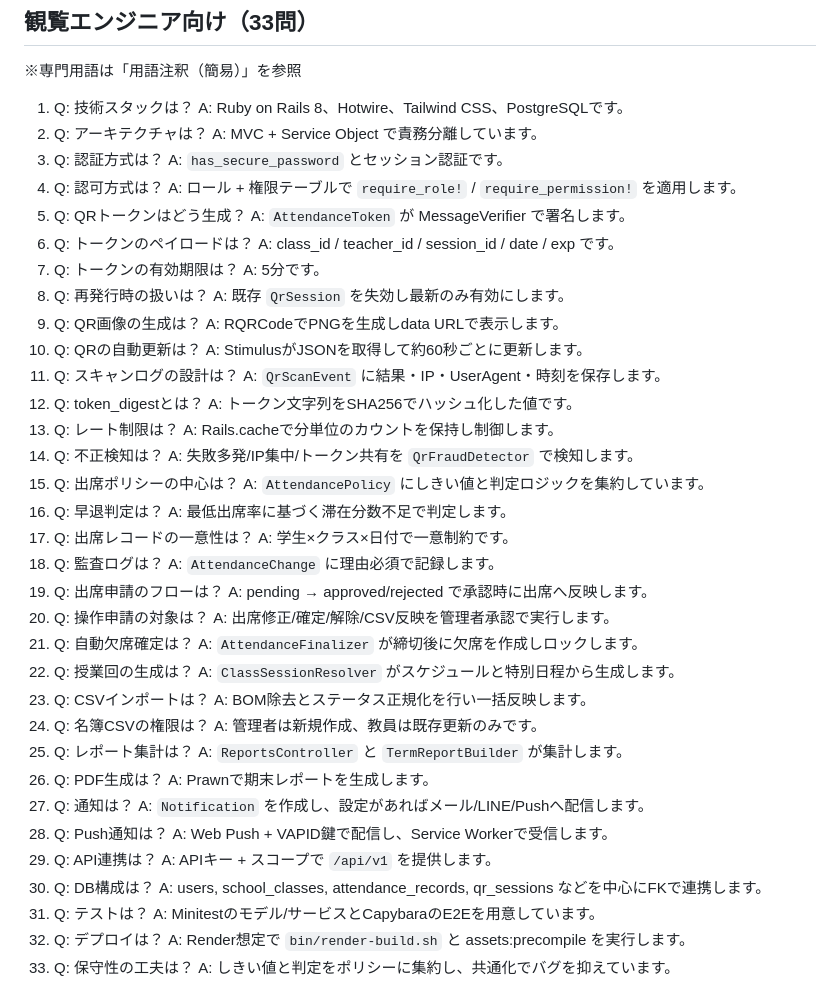
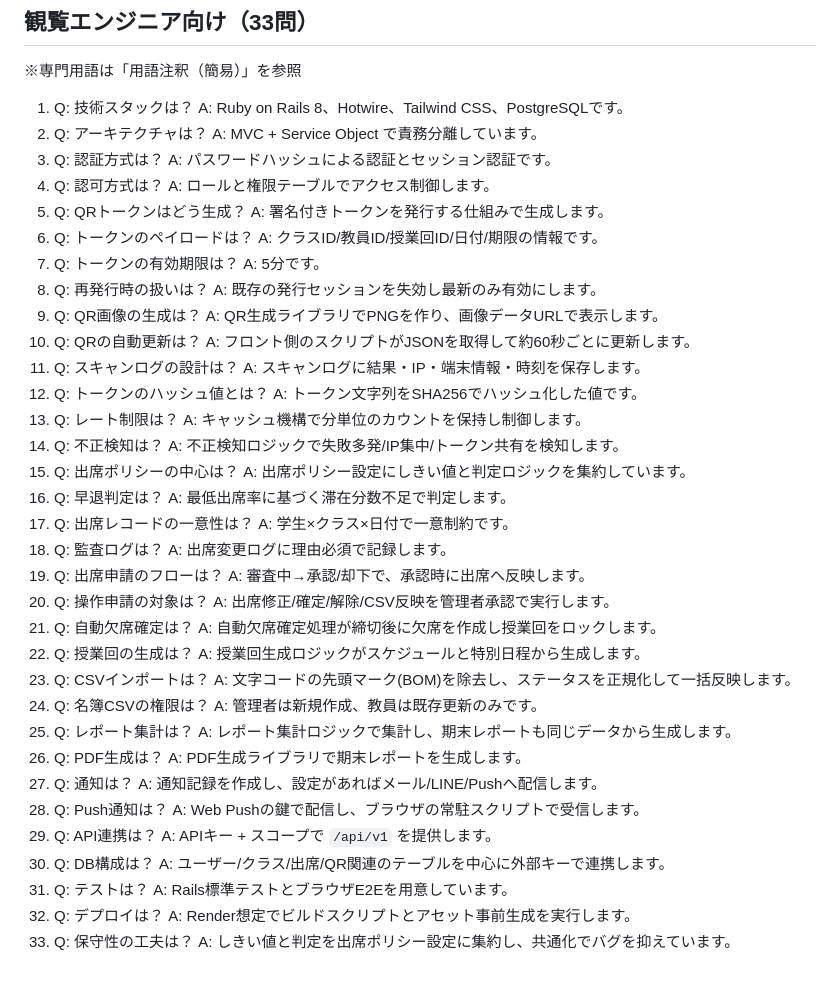
Before and after one commit to syusyusyusyu/Attendance, a Markdown page: プレゼン.md, the part around the change. Rendered like a GitHub page.

Commit message:
fix: 用語の明確化と説明の改善を行い、Q&Aセクションを更新

```diff
--- a/プレゼン.md
+++ b/プレゼン.md
@@ -168,64 +168,64 @@
 2. Q: アーキテクチャは？
    A: MVC + Service Object で責務分離しています。
 3. Q: 認証方式は？
-   A: `has_secure_password` とセッション認証です。
+   A: パスワードハッシュによる認証とセッション認証です。
 4. Q: 認可方式は？
-   A: ロール + 権限テーブルで `require_role!` / `require_permission!` を適用します。
+   A: ロールと権限テーブルでアクセス制御します。
 5. Q: QRトークンはどう生成？
-   A: `AttendanceToken` が MessageVerifier で署名します。
+   A: 署名付きトークンを発行する仕組みで生成します。
 6. Q: トークンのペイロードは？
-   A: class_id / teacher_id / session_id / date / exp です。
+   A: クラスID/教員ID/授業回ID/日付/期限の情報です。
 7. Q: トークンの有効期限は？
    A: 5分です。
 8. Q: 再発行時の扱いは？
-   A: 既存 `QrSession` を失効し最新のみ有効にします。
+   A: 既存の発行セッションを失効し最新のみ有効にします。
 9. Q: QR画像の生成は？
-   A: RQRCodeでPNGを生成しdata URLで表示します。
+   A: QR生成ライブラリでPNGを作り、画像データURLで表示します。
 10. Q: QRの自動更新は？
-    A: StimulusがJSONを取得して約60秒ごとに更新します。
+    A: フロント側のスクリプトがJSONを取得して約60秒ごとに更新します。
 11. Q: スキャンログの設計は？
-    A: `QrScanEvent` に結果・IP・UserAgent・時刻を保存します。
-12. Q: token_digestとは？
+    A: スキャンログに結果・IP・端末情報・時刻を保存します。
+12. Q: トークンのハッシュ値とは？
     A: トークン文字列をSHA256でハッシュ化した値です。
 13. Q: レート制限は？
-    A: Rails.cacheで分単位のカウントを保持し制御します。
+    A: キャッシュ機構で分単位のカウントを保持し制御します。
 14. Q: 不正検知は？
-    A: 失敗多発/IP集中/トークン共有を `QrFraudDetector` で検知します。
+    A: 不正検知ロジックで失敗多発/IP集中/トークン共有を検知します。
 15. Q: 出席ポリシーの中心は？
-    A: `AttendancePolicy` にしきい値と判定ロジックを集約しています。
+    A: 出席ポリシー設定にしきい値と判定ロジックを集約しています。
 16. Q: 早退判定は？
     A: 最低出席率に基づく滞在分数不足で判定します。
 17. Q: 出席レコードの一意性は？
     A: 学生×クラス×日付で一意制約です。
 18. Q: 監査ログは？
-    A: `AttendanceChange` に理由必須で記録します。
+    A: 出席変更ログに理由必須で記録します。
 19. Q: 出席申請のフローは？
-    A: pending → approved/rejected で承認時に出席へ反映します。
+    A: 審査中→承認/却下で、承認時に出席へ反映します。
 20. Q: 操作申請の対象は？
     A: 出席修正/確定/解除/CSV反映を管理者承認で実行します。
 21. Q: 自動欠席確定は？
-    A: `AttendanceFinalizer` が締切後に欠席を作成しロックします。
+    A: 自動欠席確定処理が締切後に欠席を作成し授業回をロックします。
 22. Q: 授業回の生成は？
-    A: `ClassSessionResolver` がスケジュールと特別日程から生成します。
+    A: 授業回生成ロジックがスケジュールと特別日程から生成します。
 23. Q: CSVインポートは？
-    A: BOM除去とステータス正規化を行い一括反映します。
+    A: 文字コードの先頭マーク(BOM)を除去し、ステータスを正規化して一括反映します。
 24. Q: 名簿CSVの権限は？
     A: 管理者は新規作成、教員は既存更新のみです。
 25. Q: レポート集計は？
-    A: `ReportsController` と `TermReportBuilder` が集計します。
+    A: レポート集計ロジックで集計し、期末レポートも同じデータから生成します。
 26. Q: PDF生成は？
-    A: Prawnで期末レポートを生成します。
+    A: PDF生成ライブラリで期末レポートを生成します。
 27. Q: 通知は？
-    A: `Notification` を作成し、設定があればメール/LINE/Pushへ配信します。
+    A: 通知記録を作成し、設定があればメール/LINE/Pushへ配信します。
 28. Q: Push通知は？
-    A: Web Push + VAPID鍵で配信し、Service Workerで受信します。
+    A: Web Pushの鍵で配信し、ブラウザの常駐スクリプトで受信します。
 29. Q: API連携は？
     A: APIキー + スコープで `/api/v1` を提供します。
 30. Q: DB構成は？
-    A: users, school_classes, attendance_records, qr_sessions などを中心にFKで連携します。
+    A: ユーザー/クラス/出席/QR関連のテーブルを中心に外部キーで連携します。
 31. Q: テストは？
-    A: Minitestのモデル/サービスとCapybaraのE2Eを用意しています。
+    A: Rails標準テストとブラウザE2Eを用意しています。
 32. Q: デプロイは？
-    A: Render想定で `bin/render-build.sh` と assets:precompile を実行します。
+    A: Render想定でビルドスクリプトとアセット事前生成を実行します。
 33. Q: 保守性の工夫は？
-    A: しきい値と判定をポリシーに集約し、共通化でバグを抑えています。
+    A: しきい値と判定を出席ポリシー設定に集約し、共通化でバグを抑えています。
```
